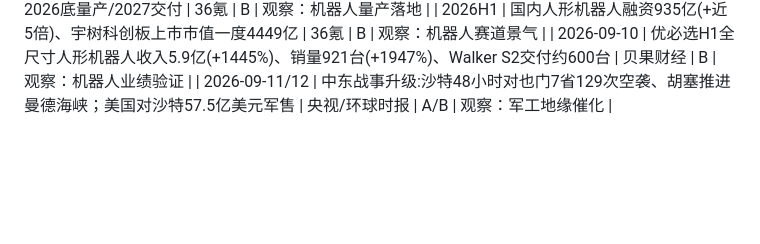
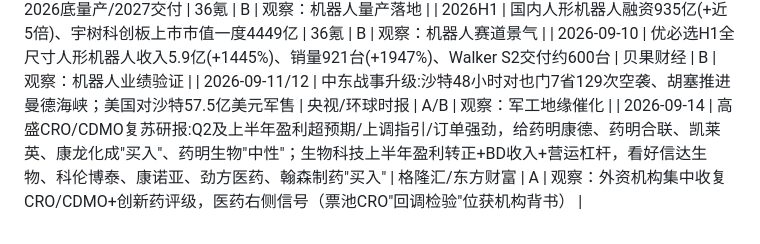
Before and after one commit to Tim0thy1/market-review-suite, a Markdown page: mainline-research/ledgers/evidence_lib.md, the part around the change. Drawn GitHub-style; blank space fills up the shorter version.

Commit message:
台账: 补登记9/14高盛CRO/CDMO复苏研报(药明/凯莱英/康龙买入,创新药信达/科伦博泰等看好),医药右侧机构背书

```diff
--- a/mainline-research/ledgers/evidence_lib.md
+++ b/mainline-research/ledgers/evidence_lib.md
@@ -66,3 +66,4 @@
 | 2026H1 | 国内人形机器人融资935亿(+近5倍)、宇树科创板上市市值一度4449亿 | 36氪 | B | 观察：机器人赛道景气 |
 | 2026-09-10 | 优必选H1全尺寸人形机器人收入5.9亿(+1445%)、销量921台(+1947%)、Walker S2交付约600台 | 贝果财经 | B | 观察：机器人业绩验证 |
 | 2026-09-11/12 | 中东战事升级:沙特48小时对也门7省129次空袭、胡塞推进曼德海峡；美国对沙特57.5亿美元军售 | 央视/环球时报 | A/B | 观察：军工地缘催化 |
+| 2026-09-14 | 高盛CRO/CDMO复苏研报:Q2及上半年盈利超预期/上调指引/订单强劲，给药明康德、药明合联、凯莱英、康龙化成"买入"、药明生物"中性"；生物科技上半年盈利转正+BD收入+营运杠杆，看好信达生物、科伦博泰、康诺亚、劲方医药、翰森制药"买入" | 格隆汇/东方财富 | A | 观察：外资机构集中收复CRO/CDMO+创新药评级，医药右侧信号（票池CRO"回调检验"位获机构背书） |
```
Also changed, not shown: mainline-research/ledgers/target_pool.md (+2 -2 lines).
